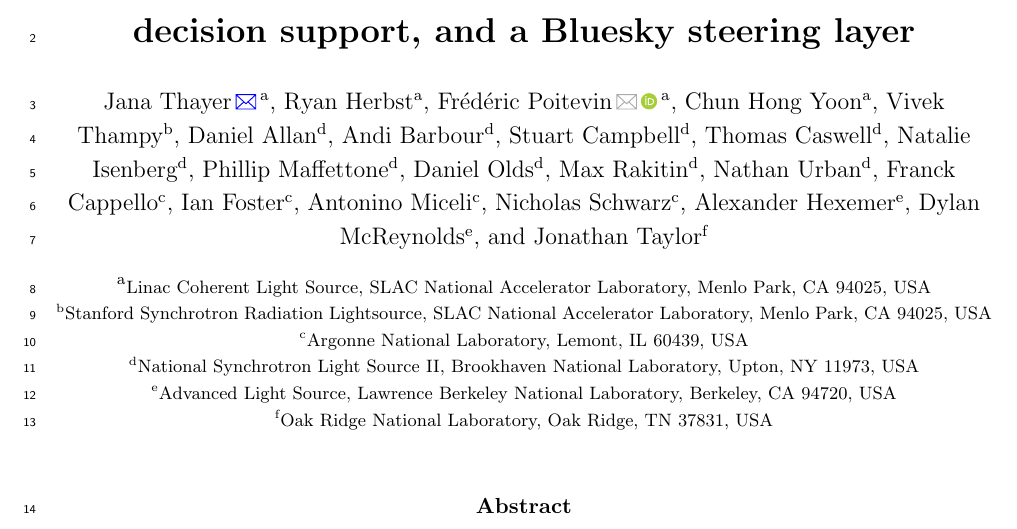
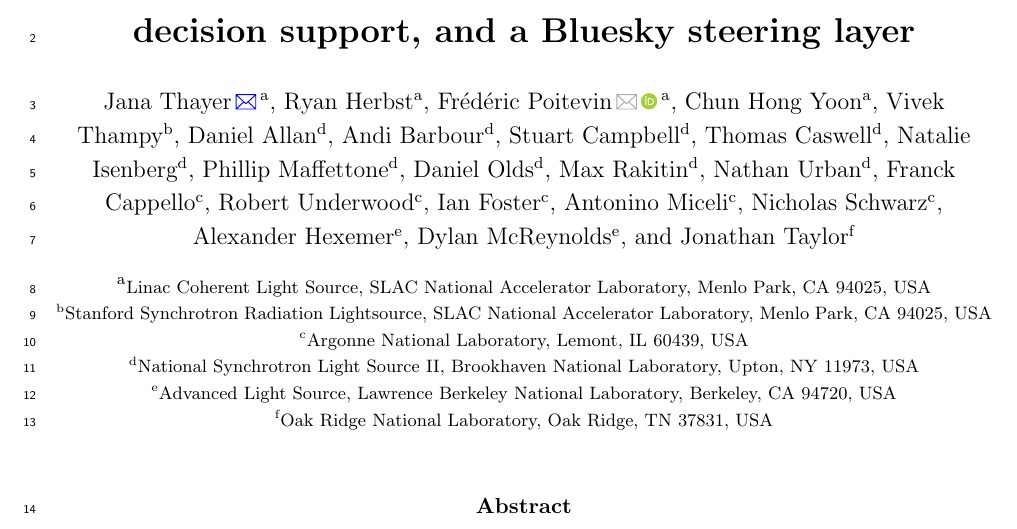
Before and after one commit to illumine-project/illumine_article_2026, a LaTeX document (main.tex, which reads authors.tex): part of page 1 of 6, cut so that both start at the same text. Compiled offline with pdfLaTeX; a LaTeX package or settings file that is missing is left out.

Commit message:
add Robert Underwood and Makefile

```diff
--- a/authors.tex
+++ b/authors.tex
@@ -53,6 +53,7 @@
 
 % --- ANL / APS (c) --------------------------------------------------------
 \IllumineAuthor{c}{Franck Cappello}
+\IllumineAuthor{c}{Robert Underwood}
 \IllumineAuthor{c}{Ian Foster}
 \IllumineAuthor{c}{Antonino Miceli}
 \IllumineAuthor{c}{Nicholas Schwarz}
```
Also changed, not shown: Makefile (added).
